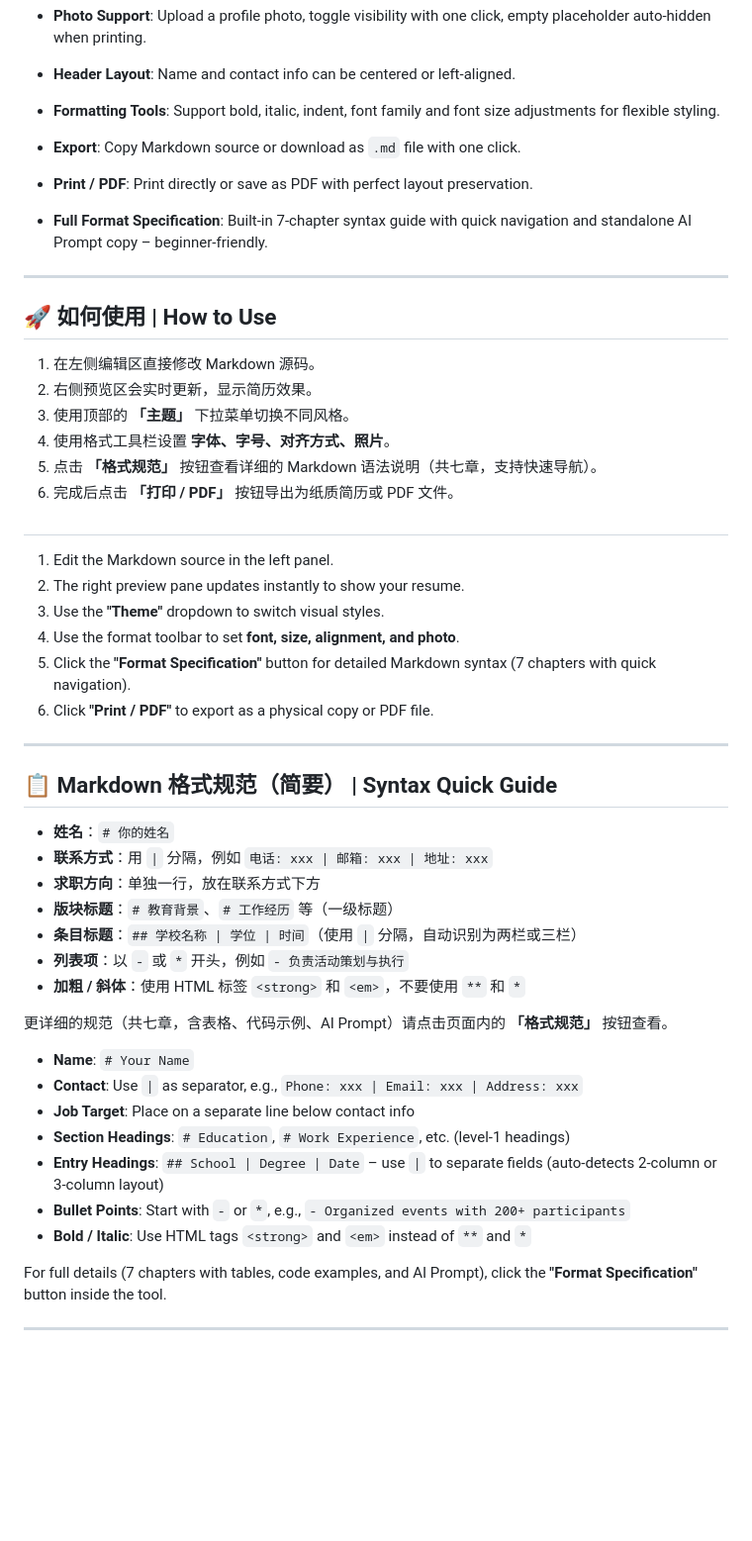
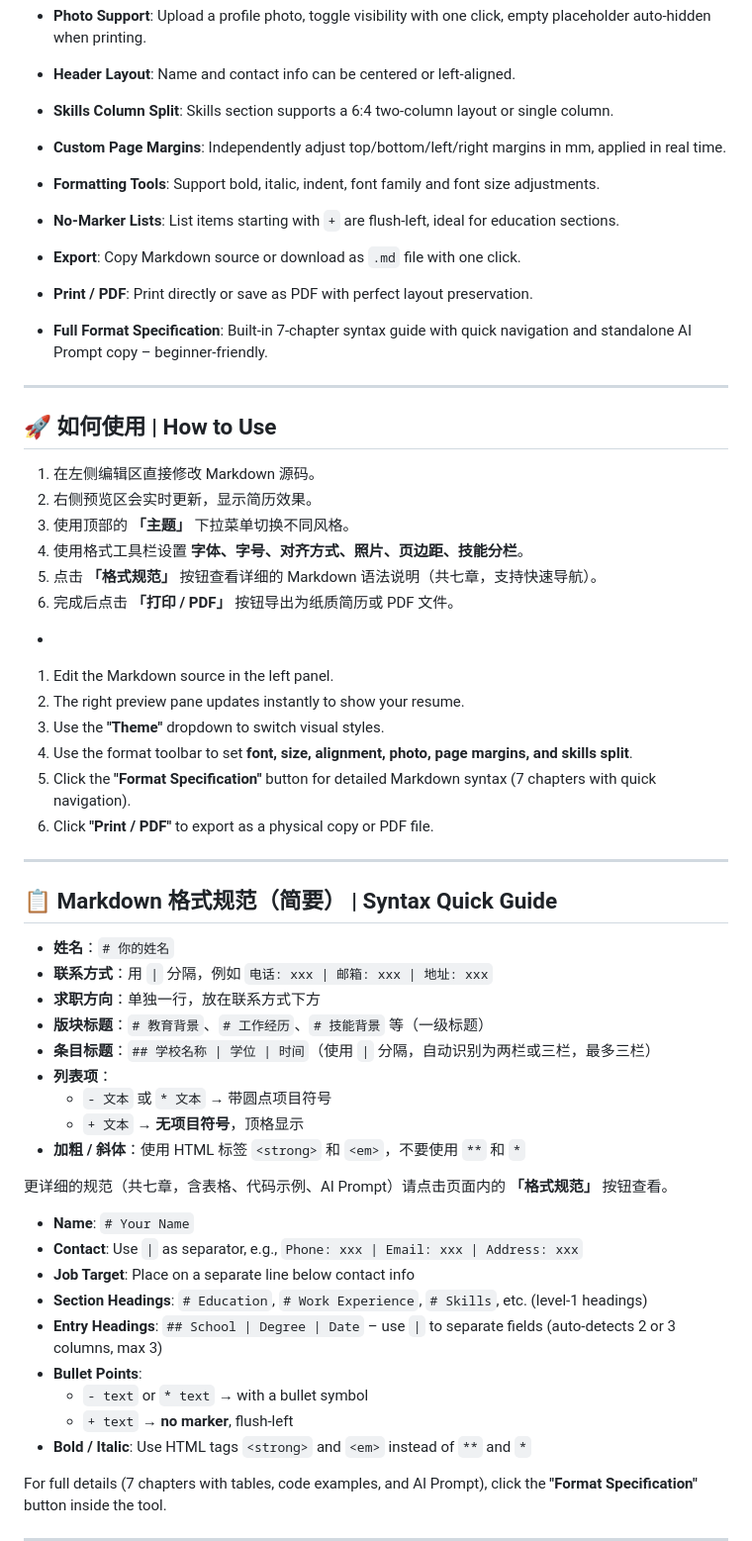
Before and after one commit to Lorna-Y/markdown-resume, a Markdown page: README.md, the part around one of its changes. Shown at 99% size. Rendered like a GitHub page; blank space fills up the shorter version.

```diff
--- a/README.md
+++ b/README.md
@@ -30,7 +33,10 @@ Click the link to use directly → [https://Lorna-Y.github.io/markdown-resume/](
 - **Multiple Themes**: 4 built-in visual styles (Modern, Classical, Source Han, Blue-Black Academic) – switch instantly.
 - **Photo Support**: Upload a profile photo, toggle visibility with one click, empty placeholder auto-hidden when printing.
 - **Header Layout**: Name and contact info can be centered or left-aligned.
-- **Formatting Tools**: Support bold, italic, indent, font family and font size adjustments for flexible styling.
+- **Skills Column Split**: Skills section supports a 6:4 two-column layout or single column.
+- **Custom Page Margins**: Independently adjust top/bottom/left/right margins in mm, applied in real time.
+- **Formatting Tools**: Support bold, italic, indent, font family and font size adjustments.
+- **No-Marker Lists**: List items starting with `+` are flush-left, ideal for education sections.
 - **Export**: Copy Markdown source or download as `.md` file with one click.
 - **Print / PDF**: Print directly or save as PDF with perfect layout preservation.
 - **Full Format Specification**: Built-in 7-chapter syntax guide with quick navigation and standalone AI Prompt copy – beginner-friendly.
@@ -42,14 +48,14 @@ Click the link to use directly → [https://Lorna-Y.github.io/markdown-resume/](
 1. 在左侧编辑区直接修改 Markdown 源码。
 2. 右侧预览区会实时更新，显示简历效果。
 3. 使用顶部的 **「主题」** 下拉菜单切换不同风格。
-4. 使用格式工具栏设置 **字体、字号、对齐方式、照片**。
+4. 使用格式工具栏设置 **字体、字号、对齐方式、照片、页边距、技能分栏**。
 5. 点击 **「格式规范」** 按钮查看详细的 Markdown 语法说明（共七章，支持快速导航）。
 6. 完成后点击 **「打印 / PDF」** 按钮导出为纸质简历或 PDF 文件。
-#
+-
 1. Edit the Markdown source in the left panel.
 2. The right preview pane updates instantly to show your resume.
 3. Use the **"Theme"** dropdown to switch visual styles.
-4. Use the format toolbar to set **font, size, alignment, and photo**.
+4. Use the format toolbar to set **font, size, alignment, photo, page margins, and skills split**.
 5. Click the **"Format Specification"** button for detailed Markdown syntax (7 chapters with quick navigation).
 6. Click **"Print / PDF"** to export as a physical copy or PDF file.
 
@@ -60,9 +66,11 @@ Click the link to use directly → [https://Lorna-Y.github.io/markdown-resume/](
 - **姓名**：`# 你的姓名`
 - **联系方式**：用 `|` 分隔，例如 `电话: xxx | 邮箱: xxx | 地址: xxx`
 - **求职方向**：单独一行，放在联系方式下方
-- **版块标题**：`# 教育背景`、`# 工作经历` 等（一级标题）
-- **条目标题**：`## 学校名称 | 学位 | 时间`（使用 `|` 分隔，自动识别为两栏或三栏）
-- **列表项**：以 `-` 或 `*` 开头，例如 `- 负责活动策划与执行`
+- **版块标题**：`# 教育背景`、`# 工作经历`、`# 技能背景` 等（一级标题）
+- **条目标题**：`## 学校名称 | 学位 | 时间`（使用 `|` 分隔，自动识别为两栏或三栏，最多三栏）
+- **列表项**：
+  - `- 文本` 或 `* 文本` → 带圆点项目符号
+  - `+ 文本` → **无项目符号**，顶格显示
 - **加粗 / 斜体**：使用 HTML 标签 `<strong>` 和 `<em>`，不要使用 `**` 和 `*`
 
 更详细的规范（共七章，含表格、代码示例、AI Prompt）请点击页面内的 **「格式规范」** 按钮查看。
@@ -70,9 +78,11 @@ Click the link to use directly → [https://Lorna-Y.github.io/markdown-resume/](
 - **Name**: `# Your Name`
 - **Contact**: Use `|` as separator, e.g., `Phone: xxx | Email: xxx | Address: xxx`
 - **Job Target**: Place on a separate line below contact info
-- **Section Headings**: `# Education`, `# Work Experience`, etc. (level-1 headings)
-- **Entry Headings**: `## School | Degree | Date` – use `|` to separate fields (auto-detects 2-column or 3-column layout)
-- **Bullet Points**: Start with `-` or `*`, e.g., `- Organized events with 200+ participants`
+- **Section Headings**: `# Education`, `# Work Experience`, `# Skills`, etc. (level-1 headings)
+- **Entry Headings**: `## School | Degree | Date` – use `|` to separate fields (auto-detects 2 or 3 columns, max 3)
+- **Bullet Points**:
+  - `- text` or `* text` → with a bullet symbol
+  - `+ text` → **no marker**, flush-left
 - **Bold / Italic**: Use HTML tags `<strong>` and `<em>` instead of `**` and `*`
 
 For full details (7 chapters with tables, code examples, and AI Prompt), click the **"Format Specification"** button inside the tool.
```
Also changed, not shown: other parts of README.md (+31 -10 lines).
